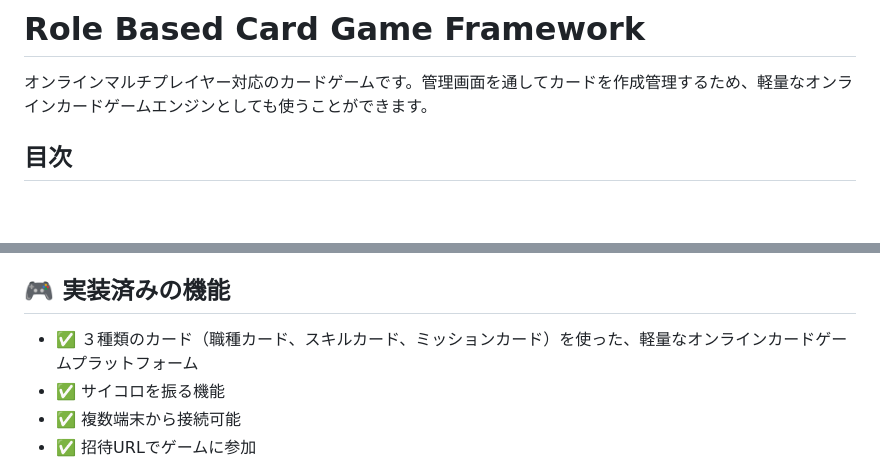
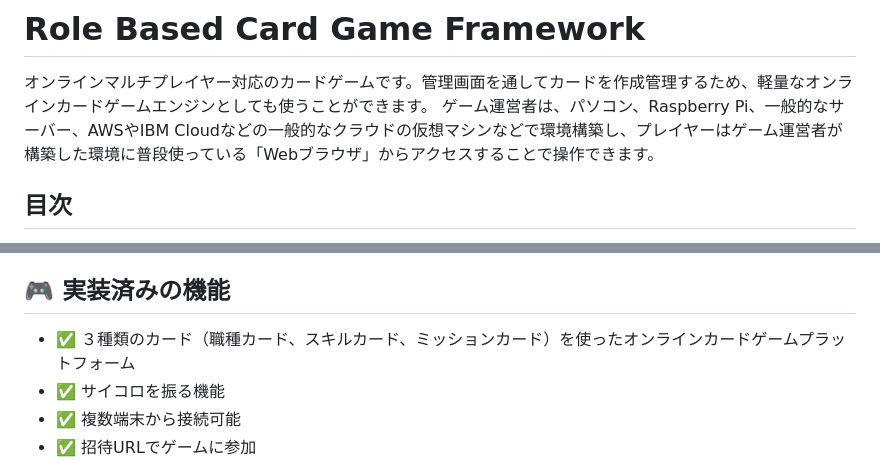
Before and after one commit to kolinz/Role-Based-Card-Game-Framework, a Markdown page: README.md, 2 parts joined by grey strips. Rendered like a GitHub page; blank space fills up the shorter version.

```diff
--- a/README.md
+++ b/README.md
@@ -1,6 +1,7 @@
 # Role Based Card Game Framework
 
 オンラインマルチプレイヤー対応のカードゲームです。管理画面を通してカードを作成管理するため、軽量なオンラインカードゲームエンジンとしても使うことができます。
+ゲーム運営者は、パソコン、Raspberry Pi、一般的なサーバー、AWSやIBM Cloudなどの一般的なクラウドの仮想マシンなどで環境構築し、プレイヤーはゲーム運営者が構築した環境に普段使っている「Webブラウザ」からアクセスすることで操作できます。
 
 ## 目次
 1. [実装済みの機能](#anchor1)
@@ -14,7 +15,7 @@
 
 <a id="anchor1"></a>
 ## 🎮 実装済みの機能
-- ✅ ３種類のカード（職種カード、スキルカード、ミッションカード）を使った、軽量なオンラインカードゲームプラットフォーム
+- ✅ ３種類のカード（職種カード、スキルカード、ミッションカード）を使ったオンラインカードゲームプラットフォーム
 - ✅ サイコロを振る機能
 - ✅ 複数端末から接続可能
 - ✅ 招待URLでゲームに参加
```
Also changed, not shown: other parts of README.md (+2 -2 lines).
